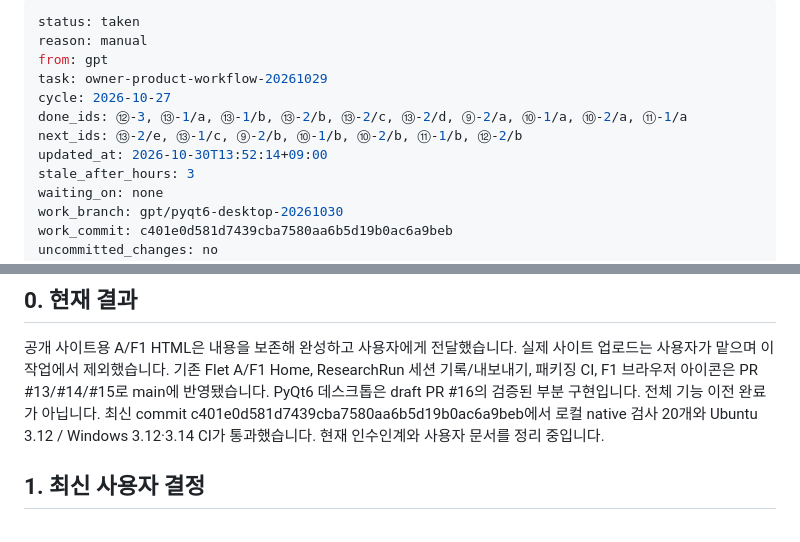
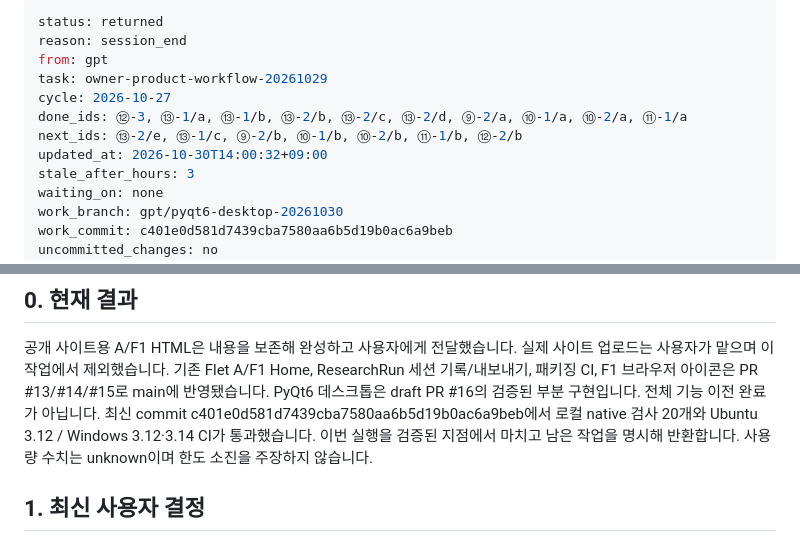
Before and after one commit to xkg4real/quantgen, a Markdown page: CURRENT.md, 2 parts joined by grey strips. GitHub-like rendering.

Commit message:
handoff: returned verified native desktop preview and remaining scope

```diff
--- a/CURRENT.md
+++ b/CURRENT.md
@@ -1,12 +1,12 @@
 ---
-status: taken
-reason: manual
+status: returned
+reason: session_end
 from: gpt
 task: owner-product-workflow-20261029
 cycle: 2026-10-27
 done_ids: ⑫-3, ⑬-1/a, ⑬-1/b, ⑬-2/b, ⑬-2/c, ⑬-2/d, ⑨-2/a, ⑩-1/a, ⑩-2/a, ⑪-1/a
 next_ids: ⑬-2/e, ⑬-1/c, ⑨-2/b, ⑩-1/b, ⑩-2/b, ⑪-1/b, ⑫-2/b
-updated_at: 2026-10-30T13:52:14+09:00
+updated_at: 2026-10-30T14:00:32+09:00
 stale_after_hours: 3
 waiting_on: none
 work_branch: gpt/pyqt6-desktop-20261030
@@ -26,7 +26,7 @@ handoff_id: 2026-10-27/owner-product-workflow-20261029/a45bca0b6c73178729d1c3d21
 ## 0. 현재 결과
 공개 사이트용 A/F1 HTML은 내용을 보존해 완성하고 사용자에게 전달했습니다. 실제 사이트 업로드는 사용자가 맡으며 이 작업에서 제외했습니다.
 기존 Flet A/F1 Home, ResearchRun 세션 기록/내보내기, 패키징 CI, F1 브라우저 아이콘은 PR #13/#14/#15로 main에 반영됐습니다.
-PyQt6 데스크톱은 draft PR #16의 검증된 부분 구현입니다. 전체 기능 이전 완료가 아닙니다. 최신 commit c401e0d581d7439cba7580aa6b5d19b0ac6a9beb에서 로컬 native 검사 20개와 Ubuntu 3.12 / Windows 3.12·3.14 CI가 통과했습니다. 현재 인수인계와 사용자 문서를 정리 중입니다.
+PyQt6 데스크톱은 draft PR #16의 검증된 부분 구현입니다. 전체 기능 이전 완료가 아닙니다. 최신 commit c401e0d581d7439cba7580aa6b5d19b0ac6a9beb에서 로컬 native 검사 20개와 Ubuntu 3.12 / Windows 3.12·3.14 CI가 통과했습니다. 이번 실행을 검증된 지점에서 마치고 남은 작업을 명시해 반환합니다. 사용량 수치는 unknown이며 한도 소진을 주장하지 않습니다.
 
 ## 1. 최신 사용자 결정
 - Windows 앱은 PyQt6, 브라우저는 기존 Flet 유지. 계산/데이터 코어 공유, A안 + F1.
```
